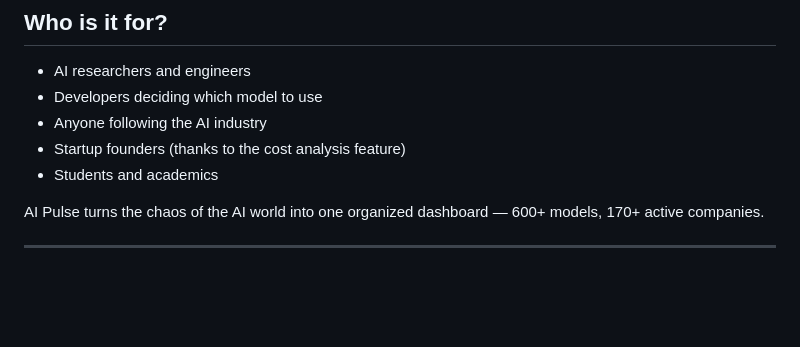
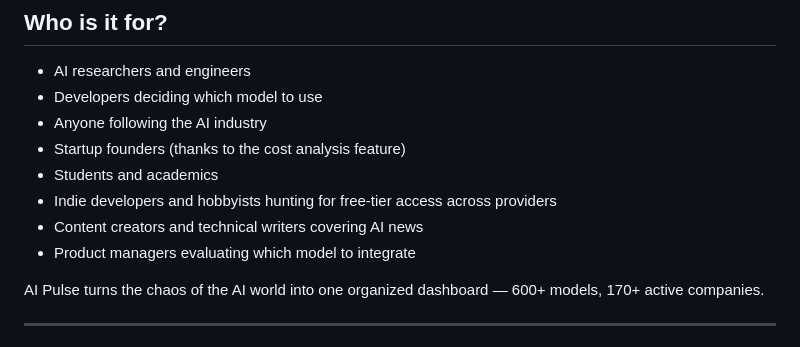
Before and after one commit to T-a-c-h-y-o-n/aipulse, a Markdown page: README.md, the part around the change. Rendered like a GitHub page; blank space fills up the shorter version.

Commit message:
Expand target audience section in README
Added target audiences for AI Pulse.

```diff
--- a/README.md
+++ b/README.md
@@ -25,6 +25,9 @@ Open the dashboard file, and it just works in your browser — no build step, no
 - Anyone following the AI industry
 - Startup founders (thanks to the cost analysis feature)
 - Students and academics
+- Indie developers and hobbyists hunting for free-tier access across providers
+- Content creators and technical writers covering AI news
+- Product managers evaluating which model to integrate
 
 AI Pulse turns the chaos of the AI world into one organized dashboard — 600+ models, 170+ active companies.
 
```
